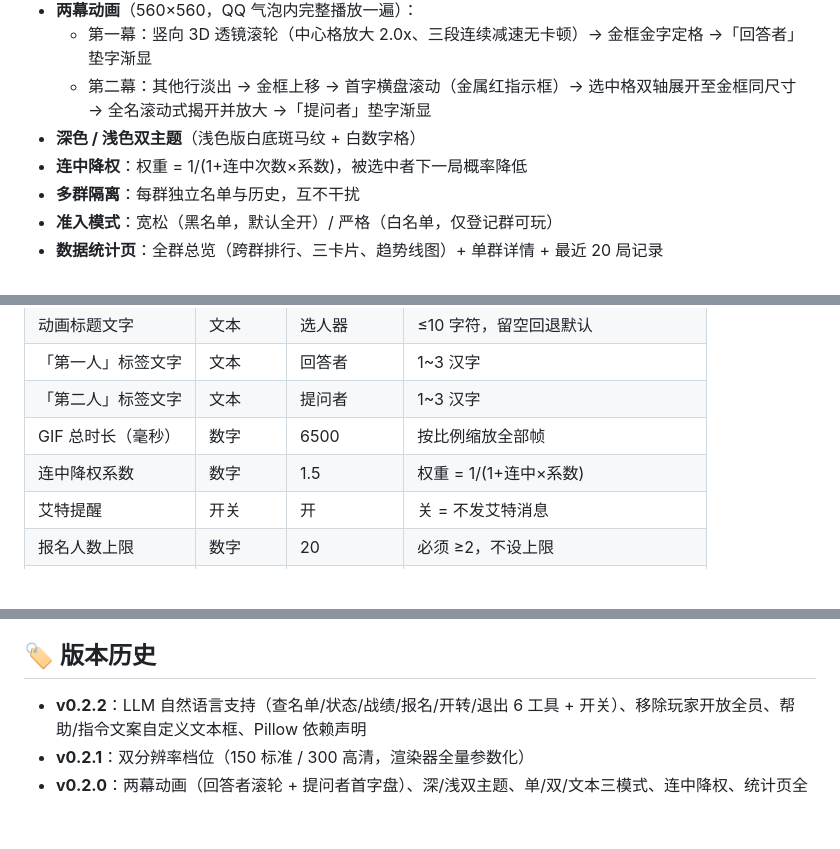
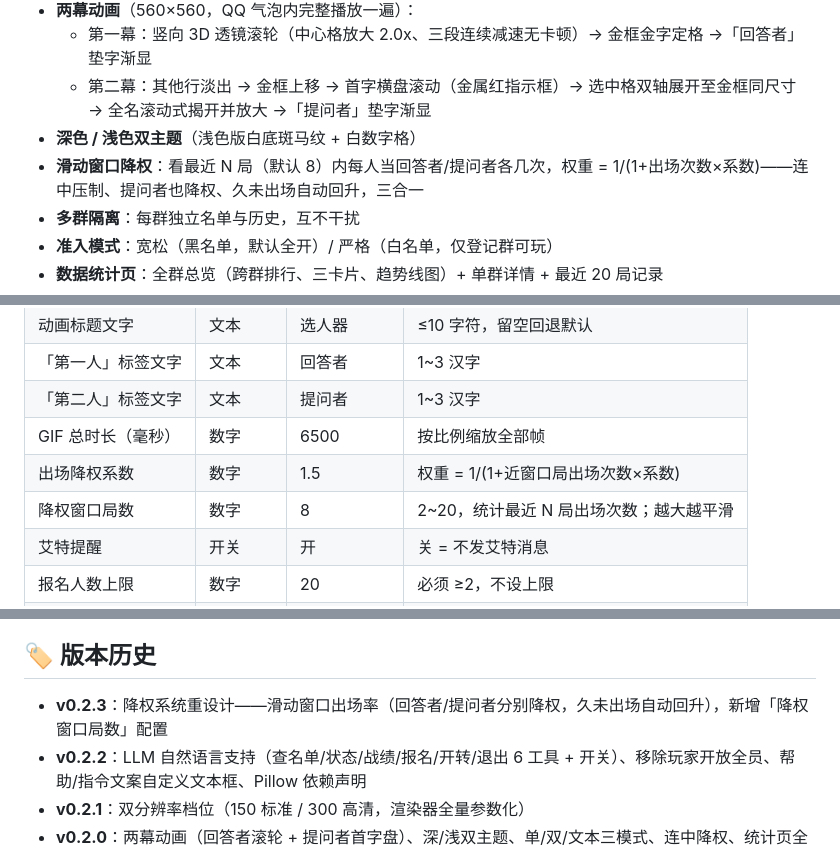
Before and after one commit to OyaYYDS/astrbot_plugin_truth_dare, a Markdown page: README.md, 3 parts joined by grey strips. GitHub-like rendering; blank space fills up the shorter version.

Commit message:
docs: README 同步 v0.2.3 滑动窗口降权

```diff
--- a/README.md
+++ b/README.md
@@ -28,7 +28,7 @@
   - 第一幕：竖向 3D 透镜滚轮（中心格放大 2.0x、三段连续减速无卡顿）→ 金框金字定格 →「回答者」垫字渐显
   - 第二幕：其他行淡出 → 金框上移 → 首字横盘滚动（金属红指示框）→ 选中格双轴展开至金框同尺寸 → 全名滚动式揭开并放大 →「提问者」垫字渐显
 - **深色 / 浅色双主题**（浅色版白底斑马纹 + 白数字格）
-- **连中降权**：权重 = 1/(1+连中次数×系数)，被选中者下一局概率降低
+- **滑动窗口降权**：看最近 N 局（默认 8）内每人当回答者/提问者各几次，权重 = 1/(1+出场次数×系数)——连中压制、提问者也降权、久未出场自动回升，三合一
 - **多群隔离**：每群独立名单与历史，互不干扰
 - **准入模式**：宽松（黑名单，默认全开）/ 严格（白名单，仅登记群可玩）
 - **数据统计页**：全群总览（跨群排行、三卡片、趋势线图）+ 单群详情 + 最近 20 局记录
@@ -92,7 +92,8 @@
 | 「第一人」标签文字 | 文本 | 回答者 | 1~3 汉字 |
 | 「第二人」标签文字 | 文本 | 提问者 | 1~3 汉字 |
 | GIF 总时长（毫秒） | 数字 | 6500 | 按比例缩放全部帧 |
-| 连中降权系数 | 数字 | 1.5 | 权重 = 1/(1+连中×系数) |
+| 出场降权系数 | 数字 | 1.5 | 权重 = 1/(1+近窗口局出场次数×系数) |
+| 降权窗口局数 | 数字 | 8 | 2~20，统计最近 N 局出场次数；越大越平滑 |
 | 艾特提醒 | 开关 | 开 | 关 = 不发艾特消息 |
 | 报名人数上限 | 数字 | 20 | 必须 ≥2，不设上限 |
 | 动画分辨率 | 下拉 | 150（标准） | 150 体积小渲染快 / 300 高清点开不糊 |
@@ -118,6 +119,7 @@
 
 ## 🏷 版本历史
 
+- **v0.2.3**：降权系统重设计——滑动窗口出场率（回答者/提问者分别降权，久未出场自动回升），新增「降权窗口局数」配置
 - **v0.2.2**：LLM 自然语言支持（查名单/状态/战绩/报名/开转/退出 6 工具 + 开关）、移除玩家开放全员、帮助/指令文案自定义文本框、Pillow 依赖声明
 - **v0.2.1**：双分辨率档位（150 标准 / 300 高清，渲染器全量参数化）
 - **v0.2.0**：两幕动画（回答者滚轮 + 提问者首字盘）、深/浅双主题、单/双/文本三模式、连中降权、统计页全群总览、群内查询指令、标签/标题自定义、emoji 名过滤、艾特独立消息
```
